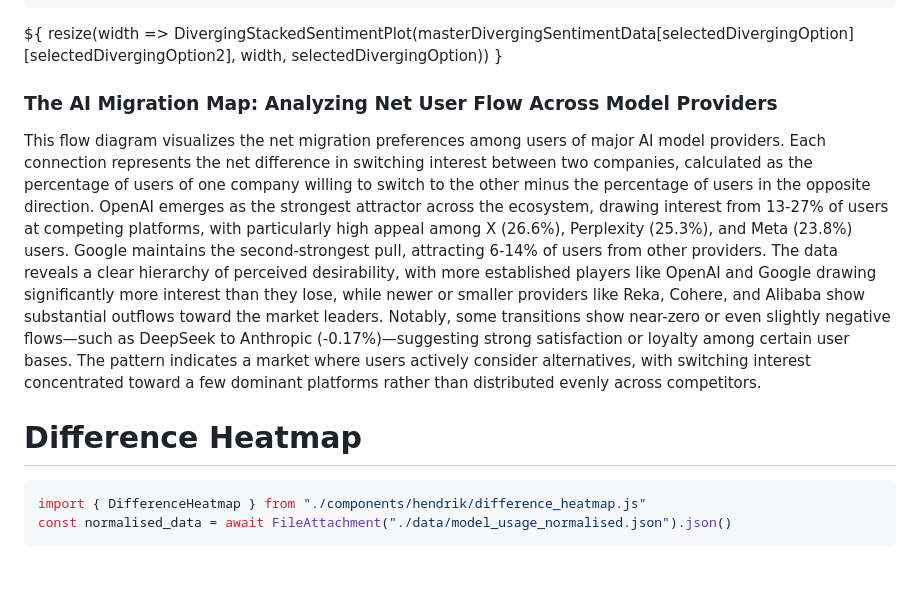
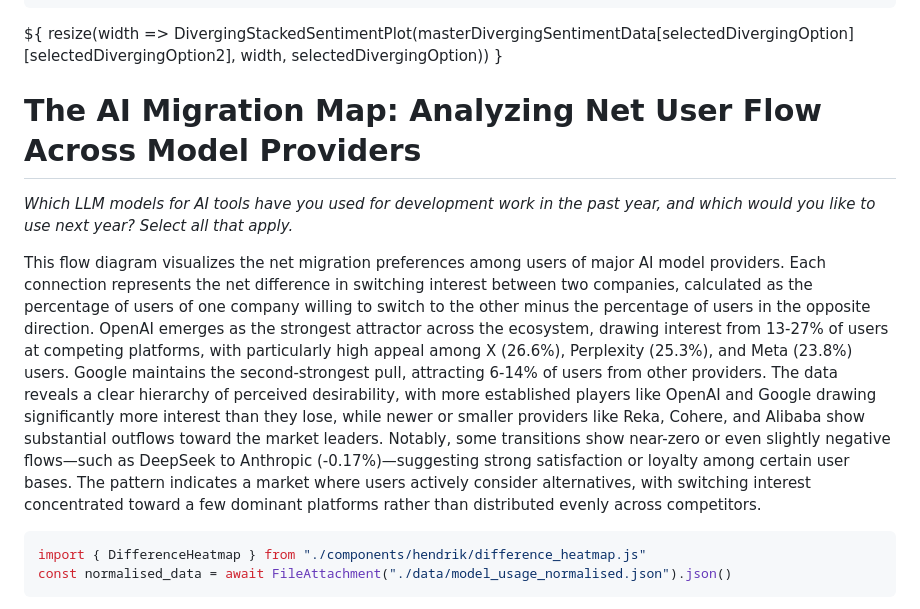
Before and after one commit to Datavisualiatie-UGent/project-dv26-12, a Markdown page: src/index.md, the part around the change. GitHub-like rendering; blank space fills up the shorter version.

Commit message:
vraag aan text toegevoegd

````diff
--- a/src/index.md
+++ b/src/index.md
@@ -75,11 +75,13 @@ const selectedDivergingOption2 = view(Inputs.select(DivergingOptions2, {label: "
   resize(width => DivergingStackedSentimentPlot(masterDivergingSentimentData[selectedDivergingOption][selectedDivergingOption2], width, selectedDivergingOption))
 }</div>
 
+# The AI Migration Map: Analyzing Net User Flow Across Model Providers
 
-### The AI Migration Map: Analyzing Net User Flow Across Model Providers
+*Which LLM models for AI tools have you used for
+development work in the past year, and which would you
+like to use next year? Select all that apply.*
+
 This flow diagram visualizes the net migration preferences among users of major AI model providers. Each connection represents the net difference in switching interest between two companies, calculated as the percentage of users of one company willing to switch to the other minus the percentage of users in the opposite direction. OpenAI emerges as the strongest attractor across the ecosystem, drawing interest from 13-27% of users at competing platforms, with particularly high appeal among X (26.6%), Perplexity (25.3%), and Meta (23.8%) users. Google maintains the second-strongest pull, attracting 6-14% of users from other providers. The data reveals a clear hierarchy of perceived desirability, with more established players like OpenAI and Google drawing significantly more interest than they lose, while newer or smaller providers like Reka, Cohere, and Alibaba show substantial outflows toward the market leaders. Notably, some transitions show near-zero or even slightly negative flows—such as DeepSeek to Anthropic (-0.17%)—suggesting strong satisfaction or loyalty among certain user bases. The pattern indicates a market where users actively consider alternatives, with switching interest concentrated toward a few dominant platforms rather than distributed evenly across competitors.
-
-# Difference Heatmap
 
 ```js
 import { DifferenceHeatmap } from "./components/hendrik/difference_heatmap.js"
````
